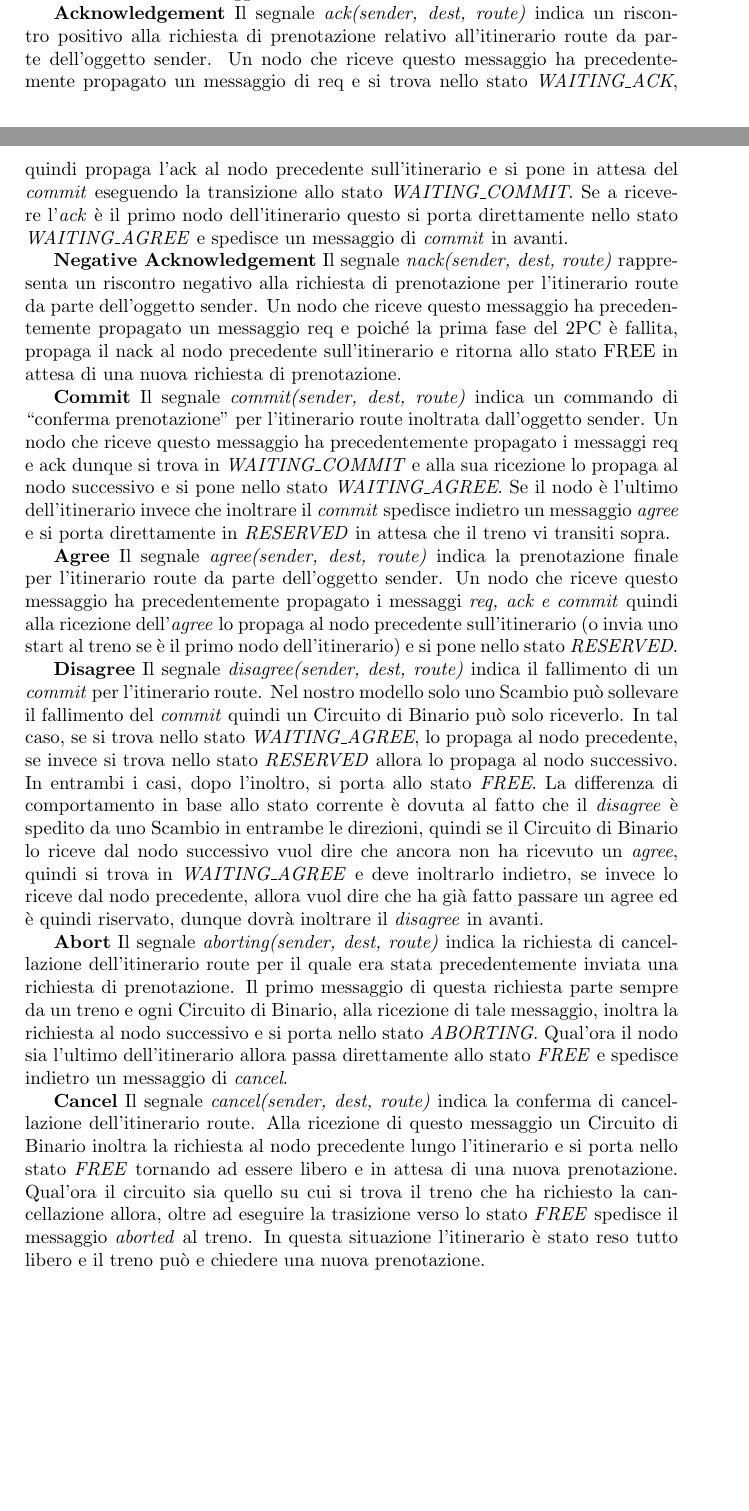
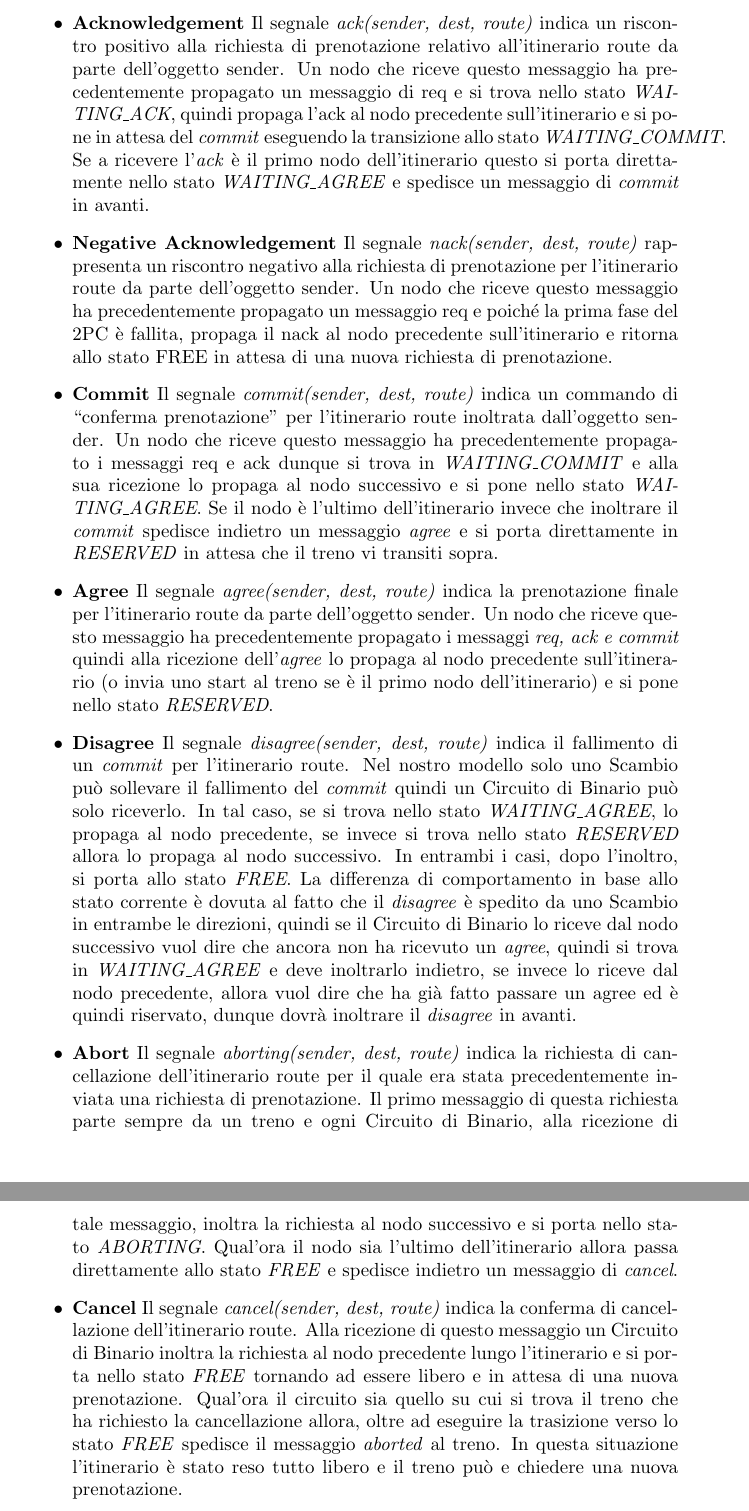
Before and after one commit to schiantaberetti/RailwayToHell, a LaTeX document (Relazione/Main.tex, which reads Relazione/Capitolo2.tex): two parts of pages 8 and 10 of 37 before the commit and two parts of pages 10 and 11 of 37 after it, joined at a grey line, cut so that both start at the same text, the shorter picture padded with empty space. Compiled offline with pdfLaTeX.

Commit message:
fixed some mistakes

```diff
--- a/Relazione/Capitolo2.tex
+++ b/Relazione/Capitolo2.tex
@@ -88,8 +87,7 @@ richiesta al nodo successivo dell’itinerario. Se ci troviamo sul nodo finale l
 stato diverrà \textit{WAITING\_COMMIT} e non viene propagato nessun messaggio,
 ma si risponde al mittente con un messaggio di \textit{ack}.
 
-
-\textbf{Acknowledgement} Il segnale \textit{ack(sender, dest, route)} indica un
+\item \textbf{Acknowledgement} Il segnale \textit{ack(sender, dest, route)} indica un
 riscontro positivo alla richiesta di prenotazione relativo all’itinerario route da parte
 dell’oggetto sender. Un nodo che riceve questo messaggio ha precedentemente
 propagato un messaggio di req e si trova nello stato \textit{WAITING\_ACK},
@@ -99,14 +97,14 @@ a ricevere l’\textit{ack} è il primo nodo dell’itinerario questo si porta
 direttamente nello stato \textit{WAITING\_AGREE} e spedisce un messaggio di
 \textit{commit} in avanti.
 
-\textbf{Negative Acknowledgement} Il segnale \textit{nack(sender, dest, route)}
+\item \textbf{Negative Acknowledgement} Il segnale \textit{nack(sender, dest, route)}
 rappresenta un riscontro negativo alla richiesta di prenotazione per l’itinerario route da parte
 dell’oggetto sender. Un nodo che riceve questo messaggio ha precedentemente
 propagato un messaggio req e poiché la prima fase del 2PC è fallita, propaga il
 nack al nodo precedente sull’itinerario e ritorna allo stato FREE in attesa di una
 nuova richiesta di prenotazione.
 
-\textbf{Commit} Il segnale \textit{commit(sender, dest, route)} indica un
+\item \textbf{Commit} Il segnale \textit{commit(sender, dest, route)} indica un
 commando di “conferma prenotazione” per l’itinerario route inoltrata dall’oggetto sender. Un nodo
 che riceve questo messaggio ha precedentemente propagato i messaggi req e ack
 dunque si trova in \textit{WAITING\_COMMIT} e alla sua ricezione lo propaga al
@@ -115,14 +113,14 @@ l’ultimo dell’itinerario invece che inoltrare il \textit{commit} spedisce
 indietro un messaggio \textit{agree} e si porta direttamente in
 \textit{RESERVED} in attesa che il treno vi transiti sopra.
 
-\textbf{Agree} Il segnale \textit{agree(sender, dest, route)} indica la
+\item \textbf{Agree} Il segnale \textit{agree(sender, dest, route)} indica la
 prenotazione finale per l’itinerario route da parte dell’oggetto sender. Un nodo che riceve questo messaggio
 ha precedentemente propagato i messaggi \textit{req, ack e commit} quindi alla
 ricezione dell’\textit{agree} lo propaga al nodo precedente sull’itinerario (o
 invia uno start al treno se è il primo nodo dell’itinerario) e si pone nello
 stato \textit{RESERVED}.
 
-\textbf{Disagree} Il segnale \textit{disagree(sender, dest, route)} indica il
+\item \textbf{Disagree} Il segnale \textit{disagree(sender, dest, route)} indica il
 fallimento di un \textit{commit} per l’itinerario route. Nel nostro modello solo
 uno Scambio può sollevare il fallimento del \textit{commit} quindi un Circuito
 di Binario può solo riceverlo. In tal caso, se si trova nello stato \textit{WAITING\_AGREE}, lo propaga al nodo precedente, se invece si trova nello stato \textit{RESERVED} allora lo propaga al nodo successivo. In
@@ -133,7 +131,7 @@ differenza di comportamento in base allo stato corrente è dovuta al fatto che i
 allora vuol dire che ha già fatto passare un agree ed è quindi riservato, dunque
 dovrà inoltrare il \textit{disagree} in avanti.
 
-\textbf{Abort} Il segnale \textit{aborting(sender, dest, route)} indica la
+\item \textbf{Abort} Il segnale \textit{aborting(sender, dest, route)} indica la
 richiesta di cancellazione dell’itinerario route per il quale era stata precedentemente inviata una
 richiesta di prenotazione. Il primo messaggio di questa richiesta parte sempre
 da un treno e ogni Circuito di Binario, alla ricezione di tale messaggio, inoltra
```
Also changed, not shown: Relazione/Capitolo2.tex (12 more changed lines).
